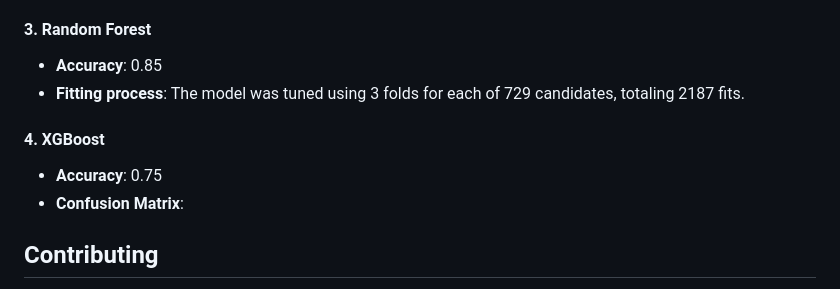
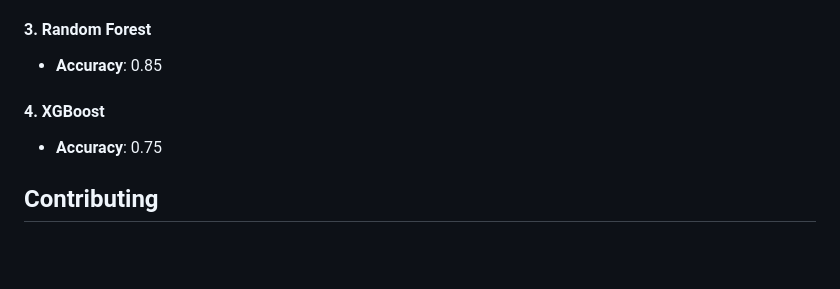
Before and after one commit to saisarath13/Sentiment_Analysis_Multimodel, a Markdown page: README.md, the part around the change. GitHub-like rendering; blank space fills up the shorter version.

```diff
--- a/README.md
+++ b/README.md
@@ -130,11 +130,9 @@ Each model is evaluated using accuracy, confusion matrix, and classification rep
 
 #### **3. Random Forest**
 - **Accuracy**: 0.85
-- **Fitting process**: The model was tuned using 3 folds for each of 729 candidates, totaling 2187 fits.
 
 #### **4. XGBoost**
 - **Accuracy**: 0.75
-- **Confusion Matrix**:
 
 ## Contributing
 
```
